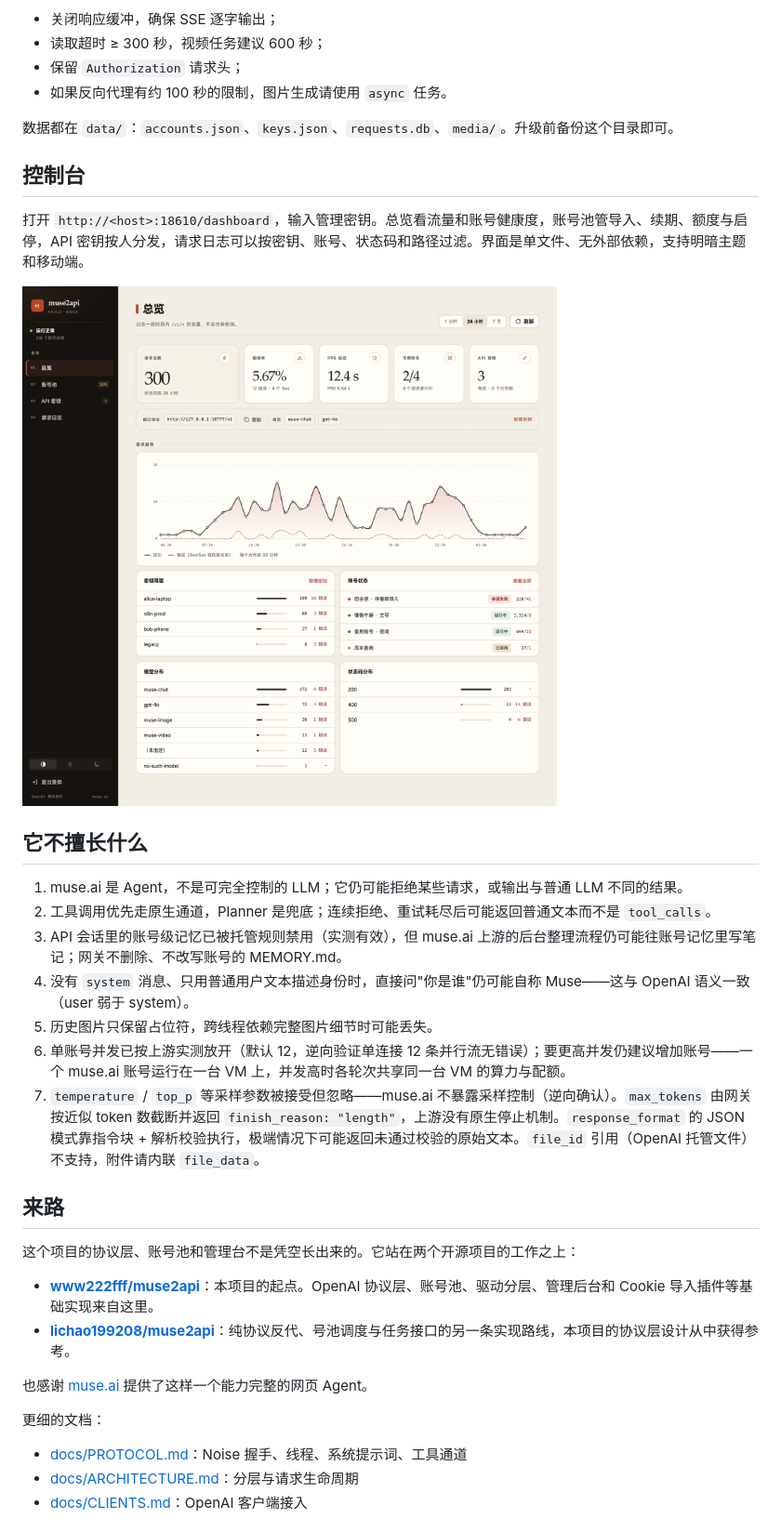
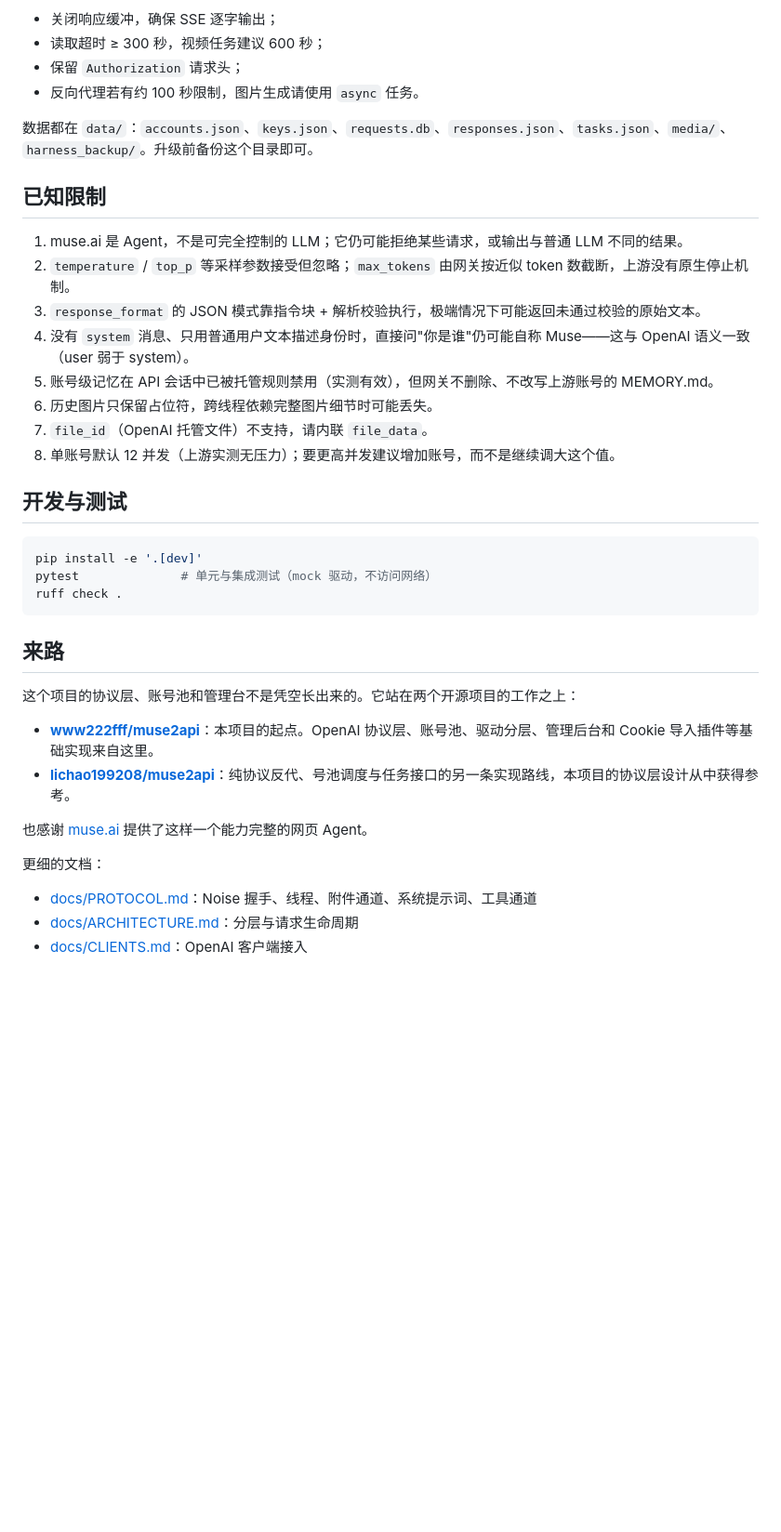
Before and after one commit to yonglanws/muse2api, a Markdown page: README.md, the part around one of its changes. Shown at 93% size. Rendered like a GitHub page; pictures changed too: docs/images/dashboard-overview.png; blank space fills up the shorter version.

````diff
--- a/README.md
+++ b/README.md
@@ -257,25 +334,28 @@ docker run -d --name muse2api \
 - 关闭响应缓冲，确保 SSE 逐字输出；
 - 读取超时 ≥ 300 秒，视频任务建议 600 秒；
 - 保留 `Authorization` 请求头；
-- 如果反向代理有约 100 秒的限制，图片生成请使用 `async` 任务。
+- 反向代理若有约 100 秒限制，图片生成请使用 `async` 任务。
 
-数据都在 `data/`：`accounts.json`、`keys.json`、`requests.db`、`media/`。升级前备份这个目录即可。
+数据都在 `data/`：`accounts.json`、`keys.json`、`requests.db`、`responses.json`、`tasks.json`、`media/`、`harness_backup/`。升级前备份这个目录即可。
 
-## 控制台
-
-打开 `http://<host>:18610/dashboard`，输入管理密钥。总览看流量和账号健康度，账号池管导入、续期、额度与启停，API 密钥按人分发，请求日志可以按密钥、账号、状态码和路径过滤。界面是单文件、无外部依赖，支持明暗主题和移动端。
-
-![muse2api 控制台](docs/images/dashboard-overview.png)
-
-## 它不擅长什么
+## 已知限制
 
 1. muse.ai 是 Agent，不是可完全控制的 LLM；它仍可能拒绝某些请求，或输出与普通 LLM 不同的结果。
-2. 工具调用优先走原生通道，Planner 是兜底；连续拒绝、重试耗尽后可能返回普通文本而不是 `tool_calls`。
-3. API 会话里的账号级记忆已被托管规则禁用（实测有效），但 muse.ai 上游的后台整理流程仍可能往账号记忆里写笔记；网关不删除、不改写账号的 MEMORY.md。
+2. `temperature` / `top_p` 等采样参数接受但忽略；`max_tokens` 由网关按近似 token 数截断，上游没有原生停止机制。
+3. `response_format` 的 JSON 模式靠指令块 + 解析校验执行，极端情况下可能返回未通过校验的原始文本。
 4. 没有 `system` 消息、只用普通用户文本描述身份时，直接问"你是谁"仍可能自称 Muse——这与 OpenAI 语义一致（user 弱于 system）。
-5. 历史图片只保留占位符，跨线程依赖完整图片细节时可能丢失。
-6. 单账号并发已按上游实测放开（默认 12，逆向验证单连接 12 条并行流无错误）；要更高并发仍建议增加账号——一个 muse.ai 账号运行在一台 VM 上，并发高时各轮次共享同一台 VM 的算力与配额。
-7. `temperature` / `top_p` 等采样参数被接受但忽略——muse.ai 不暴露采样控制（逆向确认）。`max_tokens` 由网关按近似 token 数截断并返回 `finish_reason: "length"`，上游没有原生停止机制。`response_format` 的 JSON 模式靠指令块 + 解析校验执行，极端情况下可能返回未通过校验的原始文本。`file_id` 引用（OpenAI 托管文件）不支持，附件请内联 `file_data`。
+5. 账号级记忆在 API 会话中已被托管规则禁用（实测有效），但网关不删除、不改写上游账号的 MEMORY.md。
+6. 历史图片只保留占位符，跨线程依赖完整图片细节时可能丢失。
+7. `file_id`（OpenAI 托管文件）不支持，请内联 `file_data`。
+8. 单账号默认 12 并发（上游实测无压力）；要更高并发建议增加账号，而不是继续调大这个值。
+
+## 开发与测试
+
+```bash
+pip install -e '.[dev]'
+pytest              # 单元与集成测试（mock 驱动，不访问网络）
+ruff check .
+```
 
 ## 来路
 
@@ -288,7 +368,7 @@ docker run -d --name muse2api \
 
 更细的文档：
 
-- [docs/PROTOCOL.md](docs/PROTOCOL.md)：Noise 握手、线程、系统提示词、工具通道
+- [docs/PROTOCOL.md](docs/PROTOCOL.md)：Noise 握手、线程、附件通道、系统提示词、工具通道
 - [docs/ARCHITECTURE.md](docs/ARCHITECTURE.md)：分层与请求生命周期
 - [docs/CLIENTS.md](docs/CLIENTS.md)：OpenAI 客户端接入
 
````
Also changed, not shown: other parts of README.md (+160 -83 lines), docs/images/dashboard-accounts.png (deleted), 8 other files.
